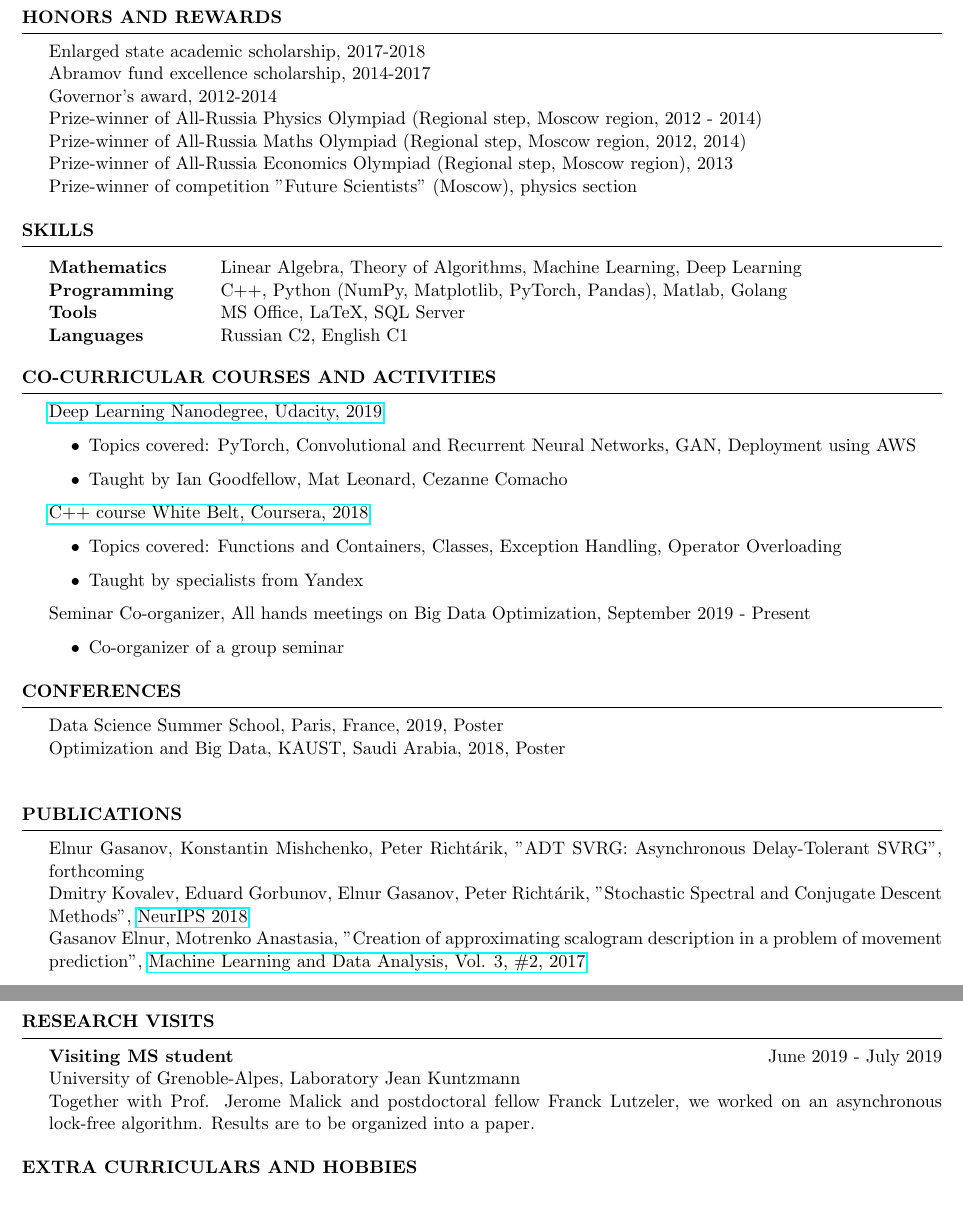
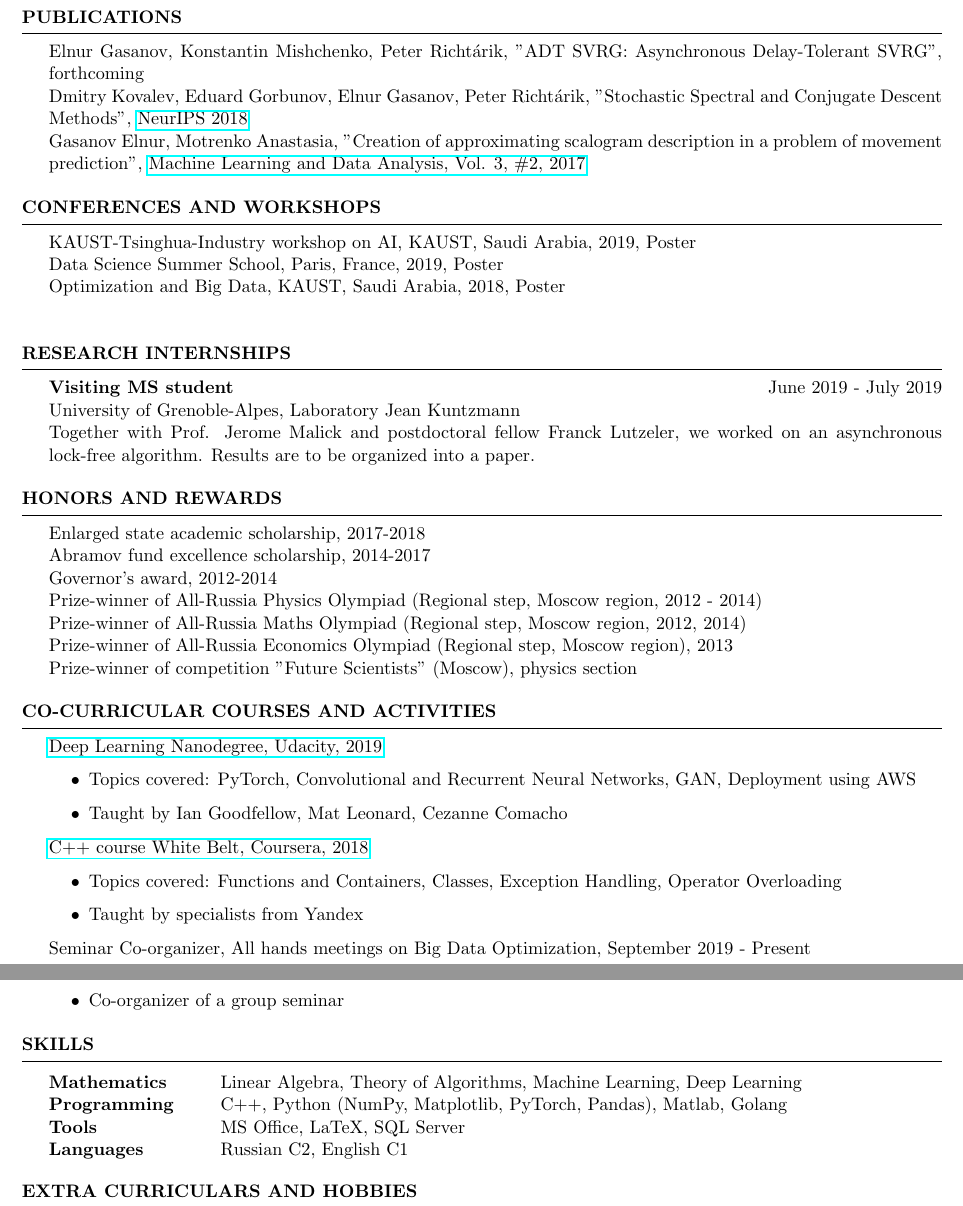
Before and after one commit to gaseln/CV, a LaTeX CV (CV.tex): two parts of pages 1 and 2 of 2, joined at a grey line, cut so that both start at the same text. Compiled offline with pdfLaTeX.

Commit message:
rearranged sections, added KAUST-Tsinhua-workshop poster presentation line

```diff
--- a/CV.tex
+++ b/CV.tex
@@ -47,6 +47,39 @@ Moscow Institute of Physics and Technology (State University), average grade 8.6
 \end{rSection}
 
 %----------------------------------------------------------------------------------------
+%	PUBLICATIONS SECTION
+%----------------------------------------------------------------------------------------
+
+
+\begin{rSection}{Publications}
+{Elnur Gasanov, Konstantin Mishchenko, Peter Richt{\'a}rik, "ADT SVRG: Asynchronous Delay-Tolerant SVRG", forthcoming}\\
+{Dmitry Kovalev, Eduard Gorbunov, Elnur Gasanov, Peter Richt{\'a}rik, ”Stochastic Spectral and Conjugate Descent Methods”, \href{https://papers.nips.cc/paper/7596-stochastic-spectral-and-conjugate-descent-methods}{NeurIPS 2018}}\\
+{Gasanov Elnur, Motrenko Anastasia, ”Creation of approximating scalogram description in a problem of movement prediction”, \href{http://jmlda.org/papers/doc/2017/no2/Gasanov2017ECoGAnalysis.pdf}{Machine Learning and Data Analysis, Vol. 3, \#2, 2017}}
+
+\end{rSection}
+
+%----------------------------------------------------------------------------------------
+%	CONFERENCES AND WORKSHOPS SECTION
+%----------------------------------------------------------------------------------------
+
+\begin{rSection}{Conferences and workshops}
+{KAUST-Tsinghua-Industry workshop on AI, KAUST, Saudi Arabia, 2019, Poster}\\
+{Data Science Summer School, Paris, France, 2019, Poster}\\
+{Optimization and Big Data, KAUST, Saudi Arabia, 2018, Poster}\\
+\end{rSection}
+%----------------------------------------------------------------------------------------
+%	RESEARCH INTERNSHIPS SECTION
+%----------------------------------------------------------------------------------------
+
+\begin{rSection}{Research internships}
+{\bf Visiting MS student } \hfill June 2019 - July 2019 \\
+University of Grenoble-Alpes, Laboratory Jean Kuntzmann\\
+Together with Prof. Jerome Malick and postdoctoral fellow Franck Lutzeler, we worked on an asynchronous lock-free algorithm. Results are to be organized into a paper.
+\end{rSection}
+
+
+
+%----------------------------------------------------------------------------------------
 %	HONORS AND REWARDS SECTION
 %----------------------------------------------------------------------------------------
 
@@ -60,6 +93,27 @@ Moscow Institute of Physics and Technology (State University), average grade 8.6
 {Prize-winner of All-Russia Economics Olympiad (Regional step, Moscow region), 2013}\\
 {Prize-winner of competition "Future Scientists" (Moscow), physics section}
 
+\end{rSection}
+
+%----------------------------------------------------------------------------------------
+%	CO-CURRICULAR COURSES AND ACTIVITIES SECTION
+%----------------------------------------------------------------------------------------
+
+\begin{rSection}{Co-curricular Courses and Activities}
+
+{\href{https://github.com/gaseln/deep-learning-v2-pytorch}{Deep Learning Nanodegree, Udacity, 2019}
+\begin{itemize}
+	\item Topics covered: PyTorch, Convolutional and Recurrent Neural Networks, GAN, Deployment using AWS
+	\item Taught by Ian Goodfellow, Mat Leonard, Cezanne Comacho
+\end{itemize}}
+\href{https://github.com/gaseln/c-plus-plus-white}{C++ course White Belt, Coursera, 2018}
+\begin{itemize}
+	\item Topics covered: Functions and Containers, Classes, Exception Handling, Operator Overloading	\item Taught by specialists from Yandex
+\end{itemize}
+{Seminar Co-organizer, All hands meetings on Big Data Optimization, September 2019 - Present}
+\begin{itemize}
+	\item Co-organizer of a group seminar
+\end{itemize}
 \end{rSection}
 
 %----------------------------------------------------------------------------------------
@@ -79,40 +133,6 @@ Languages & Russian C2, English C1
 
 \end{rSection}
 
-%----------------------------------------------------------------------------------------
-\begin{rSection}{Co-curricular Courses and Activities}
-
-{\href{https://github.com/gaseln/deep-learning-v2-pytorch}{Deep Learning Nanodegree, Udacity, 2019}
-\begin{itemize}
-	\item Topics covered: PyTorch, Convolutional and Recurrent Neural Networks, GAN, Deployment using AWS
-	\item Taught by Ian Goodfellow, Mat Leonard, Cezanne Comacho
-\end{itemize}}
-\href{https://github.com/gaseln/c-plus-plus-white}{C++ course White Belt, Coursera, 2018}
-\begin{itemize}
-	\item Topics covered: Functions and Containers, Classes, Exception Handling, Operator Overloading	\item Taught by specialists from Yandex
-\end{itemize}
-{Seminar Co-organizer, All hands meetings on Big Data Optimization, September 2019 - Present}
-\begin{itemize}
-	\item Co-organizer of a group seminar
-\end{itemize}
-\end{rSection}
-\begin{rSection}{Conferences}
-{Data Science Summer School, Paris, France, 2019, Poster}\\
-{Optimization and Big Data, KAUST, Saudi Arabia, 2018, Poster}\\
-\end{rSection}
-\begin{rSection}{Publications}
-{Elnur Gasanov, Konstantin Mishchenko, Peter Richt{\'a}rik, "ADT SVRG: Asynchronous Delay-Tolerant SVRG", forthcoming}\\
-{Dmitry Kovalev, Eduard Gorbunov, Elnur Gasanov, Peter Richt{\'a}rik, ”Stochastic Spectral and Conjugate Descent Methods”, \href{https://papers.nips.cc/paper/7596-stochastic-spectral-and-conjugate-descent-methods}{NeurIPS 2018}}\\
-{Gasanov Elnur, Motrenko Anastasia, ”Creation of approximating scalogram description in a problem of movement prediction”, \href{http://jmlda.org/papers/doc/2017/no2/Gasanov2017ECoGAnalysis.pdf}{Machine Learning and Data Analysis, Vol. 3, \#2, 2017}}
-
-\end{rSection}
-
-\begin{rSection}{Research visits}
-{\bf Visiting MS student } \hfill June 2019 - July 2019 \\
-University of Grenoble-Alpes, Laboratory Jean Kuntzmann\\
-Together with Prof. Jerome Malick and postdoctoral fellow Franck Lutzeler, we worked on an asynchronous lock-free algorithm. Results are to be organized into a paper.
-\end{rSection}
-
 
 %----------------------------------------------------------------------------------------
 \begin{rSection}{Extra Curriculars and Hobbies}
```
Also changed, not shown: 4 other files.
